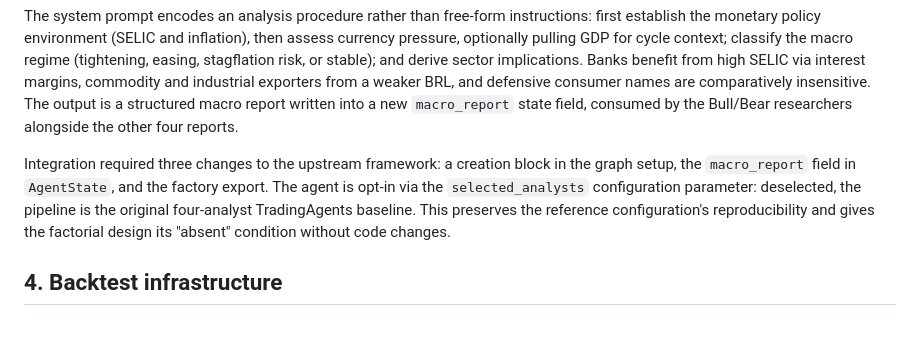
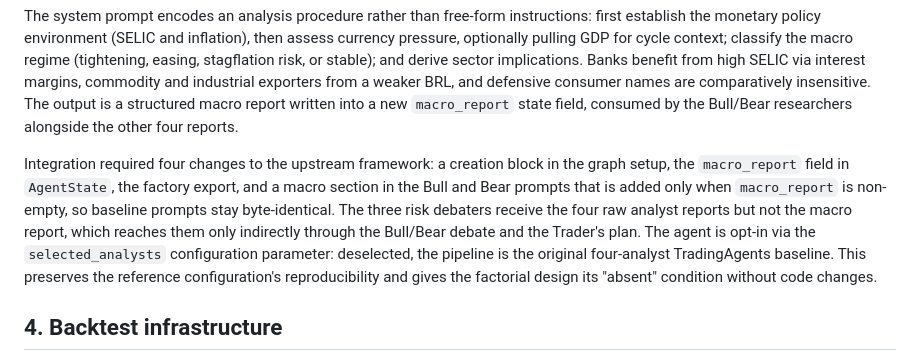
Before and after one commit to RAFAELDCOELHO/autonomous-hedge-fund, a Markdown page: PAPER.md, the part around the change. GitHub-like rendering; blank space fills up the shorter version.

Commit message:
PAPER §3.1: four integration changes; risk debaters see macro only indirectly

```diff
--- a/PAPER.md
+++ b/PAPER.md
@@ -67,7 +67,7 @@ def get_exchange_rate(trade_date, last_days: int = 90) -> pd.DataFrame:
 
 The system prompt encodes an analysis procedure rather than free-form instructions: first establish the monetary policy environment (SELIC and inflation), then assess currency pressure, optionally pulling GDP for cycle context; classify the macro regime (tightening, easing, stagflation risk, or stable); and derive sector implications. Banks benefit from high SELIC via interest margins, commodity and industrial exporters from a weaker BRL, and defensive consumer names are comparatively insensitive. The output is a structured macro report written into a new `macro_report` state field, consumed by the Bull/Bear researchers alongside the other four reports.
 
-Integration required three changes to the upstream framework: a creation block in the graph setup, the `macro_report` field in `AgentState`, and the factory export. The agent is opt-in via the `selected_analysts` configuration parameter: deselected, the pipeline is the original four-analyst TradingAgents baseline. This preserves the reference configuration's reproducibility and gives the factorial design its "absent" condition without code changes.
+Integration required four changes to the upstream framework: a creation block in the graph setup, the `macro_report` field in `AgentState`, the factory export, and a macro section in the Bull and Bear prompts that is added only when `macro_report` is non-empty, so baseline prompts stay byte-identical. The three risk debaters receive the four raw analyst reports but not the macro report, which reaches them only indirectly through the Bull/Bear debate and the Trader's plan. The agent is opt-in via the `selected_analysts` configuration parameter: deselected, the pipeline is the original four-analyst TradingAgents baseline. This preserves the reference configuration's reproducibility and gives the factorial design its "absent" condition without code changes.
 
 ## 4. Backtest infrastructure
 
```
